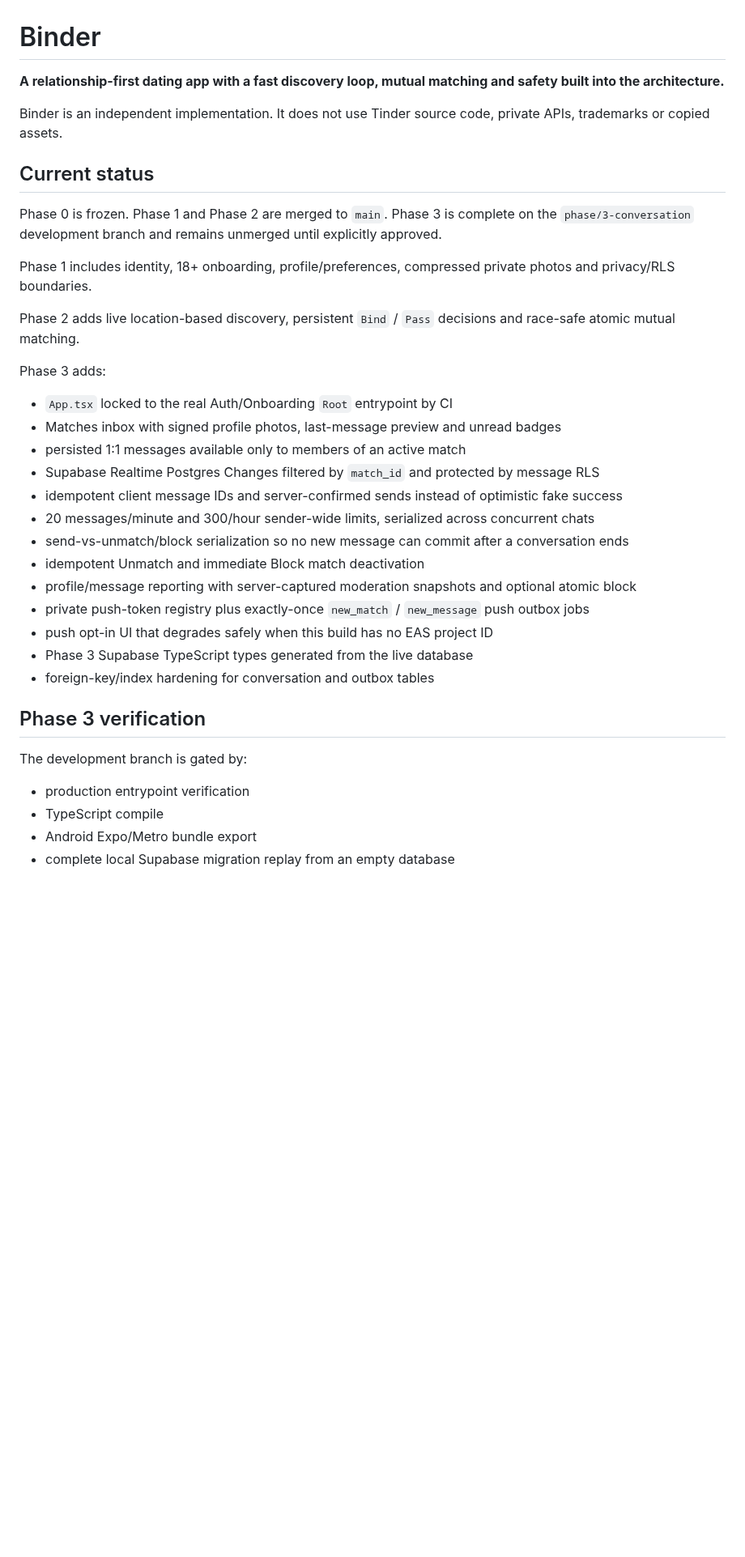
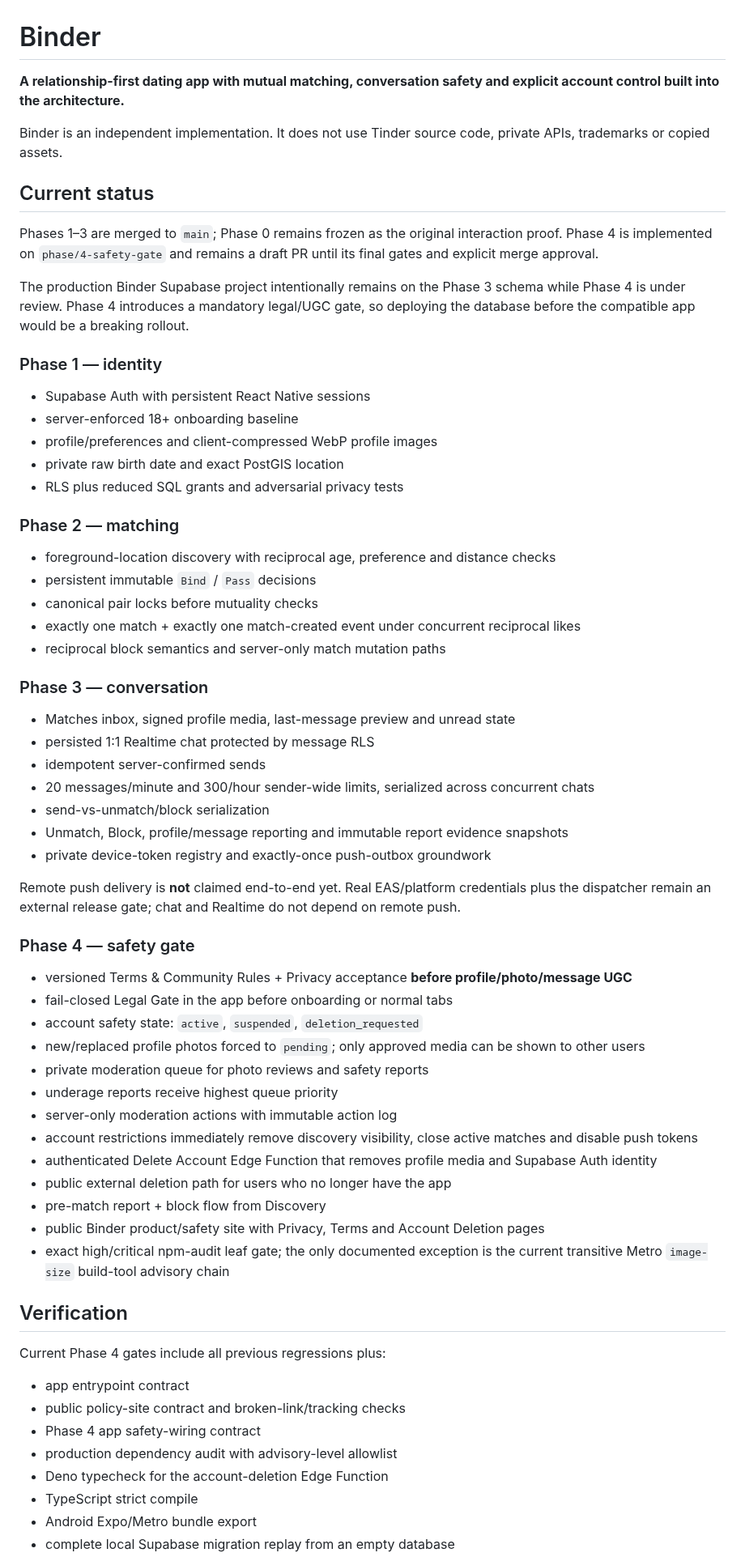
Before and after one commit to BEKO2210/Binder, a Markdown page: README.md, the part around one of its changes. Shown at 81% size. GitHub-like rendering; blank space fills up the shorter version.

Commit message:
docs: describe verified Phase 4 safety gate

```diff
--- a/README.md
+++ b/README.md
@@ -1,38 +1,68 @@
 # Binder
 
-**A relationship-first dating app with a fast discovery loop, mutual matching and safety built into the architecture.**
+**A relationship-first dating app with mutual matching, conversation safety and explicit account control built into the architecture.**
 
 Binder is an independent implementation. It does not use Tinder source code, private APIs, trademarks or copied assets.
 
 ## Current status
 
-Phase 0 is frozen. Phase 1 and Phase 2 are merged to `main`. Phase 3 is complete on the `phase/3-conversation` development branch and remains unmerged until explicitly approved.
+Phases 1–3 are merged to `main`; Phase 0 remains frozen as the original interaction proof. Phase 4 is implemented on `phase/4-safety-gate` and remains a draft PR until its final gates and explicit merge approval.
 
-Phase 1 includes identity, 18+ onboarding, profile/preferences, compressed private photos and privacy/RLS boundaries.
+The production Binder Supabase project intentionally remains on the Phase 3 schema while Phase 4 is under review. Phase 4 introduces a mandatory legal/UGC gate, so deploying the database before the compatible app would be a breaking rollout.
 
-Phase 2 adds live location-based discovery, persistent `Bind` / `Pass` decisions and race-safe atomic mutual matching.
+### Phase 1 — identity
 
-Phase 3 adds:
+- Supabase Auth with persistent React Native sessions
+- server-enforced 18+ onboarding baseline
+- profile/preferences and client-compressed WebP profile images
+- private raw birth date and exact PostGIS location
+- RLS plus reduced SQL grants and adversarial privacy tests
 
-- `App.tsx` locked to the real Auth/Onboarding `Root` entrypoint by CI
-- Matches inbox with signed profile photos, last-message preview and unread badges
-- persisted 1:1 messages available only to members of an active match
-- Supabase Realtime Postgres Changes filtered by `match_id` and protected by message RLS
-- idempotent client message IDs and server-confirmed sends instead of optimistic fake success
+### Phase 2 — matching
+
+- foreground-location discovery with reciprocal age, preference and distance checks
+- persistent immutable `Bind` / `Pass` decisions
+- canonical pair locks before mutuality checks
+- exactly one match + exactly one match-created event under concurrent reciprocal likes
+- reciprocal block semantics and server-only match mutation paths
+
+### Phase 3 — conversation
+
+- Matches inbox, signed profile media, last-message preview and unread state
+- persisted 1:1 Realtime chat protected by message RLS
+- idempotent server-confirmed sends
 - 20 messages/minute and 300/hour sender-wide limits, serialized across concurrent chats
-- send-vs-unmatch/block serialization so no new message can commit after a conversation ends
-- idempotent Unmatch and immediate Block match deactivation
-- profile/message reporting with server-captured moderation snapshots and optional atomic block
-- private push-token registry plus exactly-once `new_match` / `new_message` push outbox jobs
-- push opt-in UI that degrades safely when this build has no EAS project ID
-- Phase 3 Supabase TypeScript types generated from the live database
-- foreign-key/index hardening for conversation and outbox tables
+- send-vs-unmatch/block serialization
+- Unmatch, Block, profile/message reporting and immutable report evidence snapshots
+- private device-token registry and exactly-once push-outbox groundwork
 
-## Phase 3 verification
+Remote push delivery is **not** claimed end-to-end yet. Real EAS/platform credentials plus the dispatcher remain an external release gate; chat and Realtime do not depend on remote push.
 
-The development branch is gated by:
+### Phase 4 — safety gate
 
-- production entrypoint verification
-- TypeScript compile
+- versioned Terms & Community Rules + Privacy acceptance **before profile/photo/message UGC**
+- fail-closed Legal Gate in the app before onboarding or normal tabs
+- account safety state: `active`, `suspended`, `deletion_requested`
+- new/replaced profile photos forced to `pending`; only approved media can be shown to other users
+- private moderation queue for photo reviews and safety reports
+- underage reports receive highest queue priority
+- server-only moderation actions with immutable action log
+- account restrictions immediately remove discovery visibility, close active matches and disable push tokens
+- authenticated Delete Account Edge Function that removes profile media and Supabase Auth identity
+- public external deletion path for users who no longer have the app
+- pre-match report + block flow from Discovery
+- public Binder product/safety site with Privacy, Terms and Account Deletion pages
+- exact high/critical npm-audit leaf gate; the only documented exception is the current transitive Metro `image-size` build-tool advisory chain
+
+## Verification
+
+Current Phase 4 gates include all previous regressions plus:
+
+- app entrypoint contract
+- public policy-site contract and broken-link/tracking checks
+- Phase 4 app safety-wiring contract
+- production dependency audit with advisory-level allowlist
+- Deno typecheck for the account-deletion Edge Function
+- TypeScript strict compile
 - Android Expo/Metro bundle export
 - complete local Supabase migration replay from an empty database
```
Also changed, not shown: other parts of README.md (+22 -21 lines).
